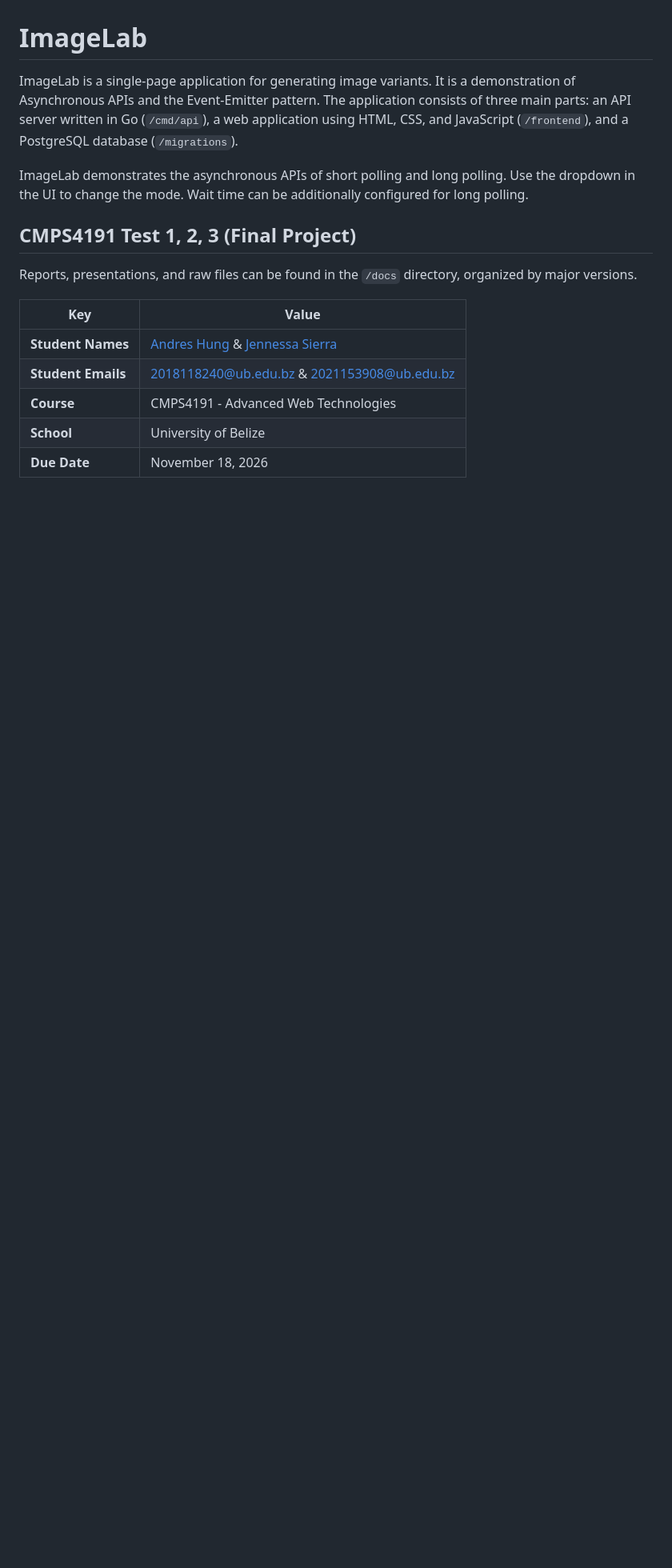
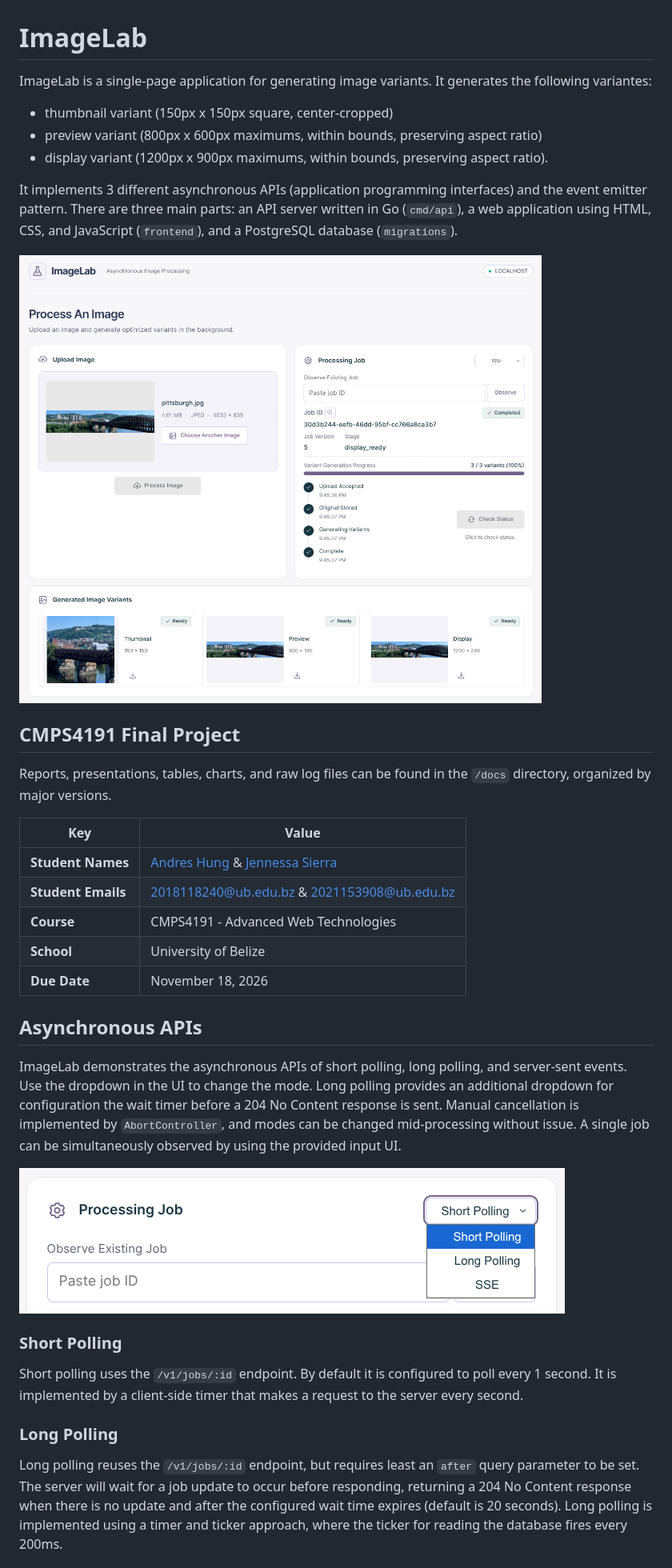
Before and after one commit to andreshungbz/imagelab, a Markdown page: README.md, the part around the change printed below. Shown: that part at 80% size. GitHub-like rendering; pictures changed too: assets/imagelab-desktop.png (added), assets/imagelab-dropdown.png (added); blank space fills up the shorter version.

Commit message:
docs: Revamp README with v3 measurements, app screenshots and async API details

```diff
--- a/README.md
+++ b/README.md
@@ -1,12 +1,18 @@
 # ImageLab
 
-ImageLab is a single-page application for generating image variants. It is a demonstration of Asynchronous APIs and the Event-Emitter pattern. The application consists of three main parts: an API server written in Go (`/cmd/api`), a web application using HTML, CSS, and JavaScript (`/frontend`), and a PostgreSQL database (`/migrations`).
+ImageLab is a single-page application for generating image variants. It generates the following variantes:
 
-ImageLab demonstrates the asynchronous APIs of short polling and long polling. Use the dropdown in the UI to change the mode. Wait time can be additionally configured for long polling.
+- thumbnail variant (150px x 150px square, center-cropped)
+- preview variant (800px x 600px maximums, within bounds, preserving aspect ratio)
+- display variant (1200px x 900px maximums, within bounds, preserving aspect ratio).
 
-## CMPS4191 Test 1, 2, 3 (Final Project)
+It implements 3 different asynchronous APIs (application programming interfaces) and the event emitter pattern. There are three main parts: an API server written in Go (`cmd/api`), a web application using HTML, CSS, and JavaScript (`frontend`), and a PostgreSQL database (`migrations`).
 
-Reports, presentations, and raw files can be found in the `/docs` directory, organized by major versions.
+![ImageLab Screenshot](assets/imagelab-desktop.png)
+
+## CMPS4191 Final Project
+
+Reports, presentations, tables, charts, and raw log files can be found in the `/docs` directory, organized by major versions.
 
 | Key                | Value                                                                                              |
 | ------------------ | -------------------------------------------------------------------------------------------------- |
@@ -16,3 +22,17 @@ Reports, presentations, and raw files can be found in the `/docs` directory, org
 | **School**         | University of Belize                                                                               |
 | **Due Date**       | November 18, 2026                                                                                  |
 
+## Asynchronous APIs
+
+ImageLab demonstrates the asynchronous APIs of short polling, long polling, and server-sent events. Use the dropdown in the UI to change the mode. Long polling provides an additional dropdown for configuration the wait timer before a 204 No Content response is sent. Manual cancellation is implemented by `AbortController`, and modes can be changed mid-processing without issue. A single job can be simultaneously observed by using the provided input UI.
+
+![ImageLab Dropdown Screenshot](assets/imagelab-dropdown.png)
+
+### Short Polling
+
+Short polling uses the `/v1/jobs/:id` endpoint. By default it is configured to poll every 1 second. It is implemented by a client-side timer that makes a request to the server every second.
+
+### Long Polling
+
+Long polling reuses the `/v1/jobs/:id` endpoint, but requires least an `after` query parameter to be set. The server will wait for a job update to occur before responding, returning a 204 No Content response when there is no update and after the configured wait time expires (default is 20 seconds). Long polling is implemented using a timer and ticker approach, where the ticker for reading the database fires every 200ms.
+
```
Also changed, not shown: other parts of README.md (+40 -47 lines).
